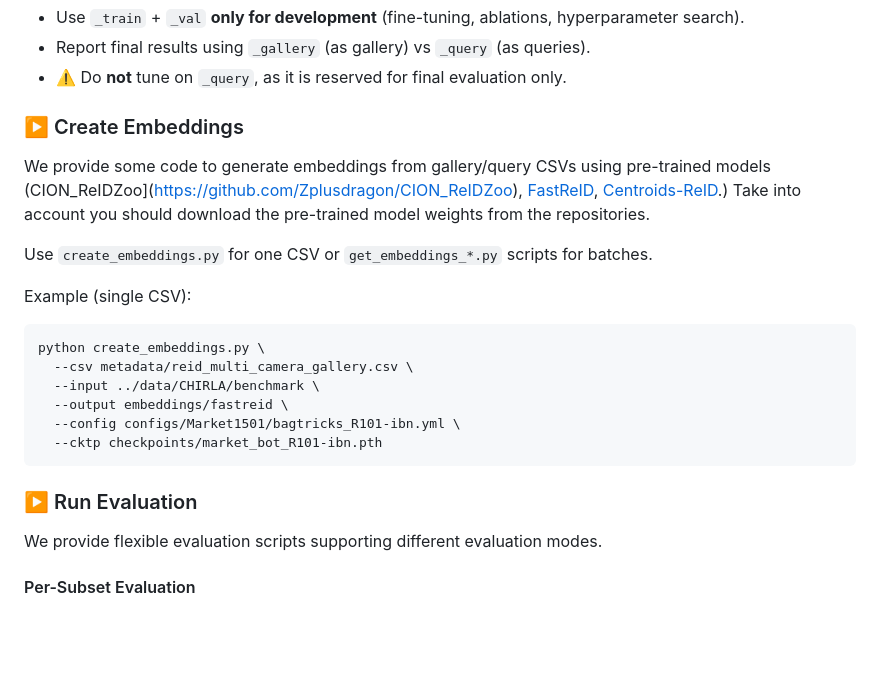
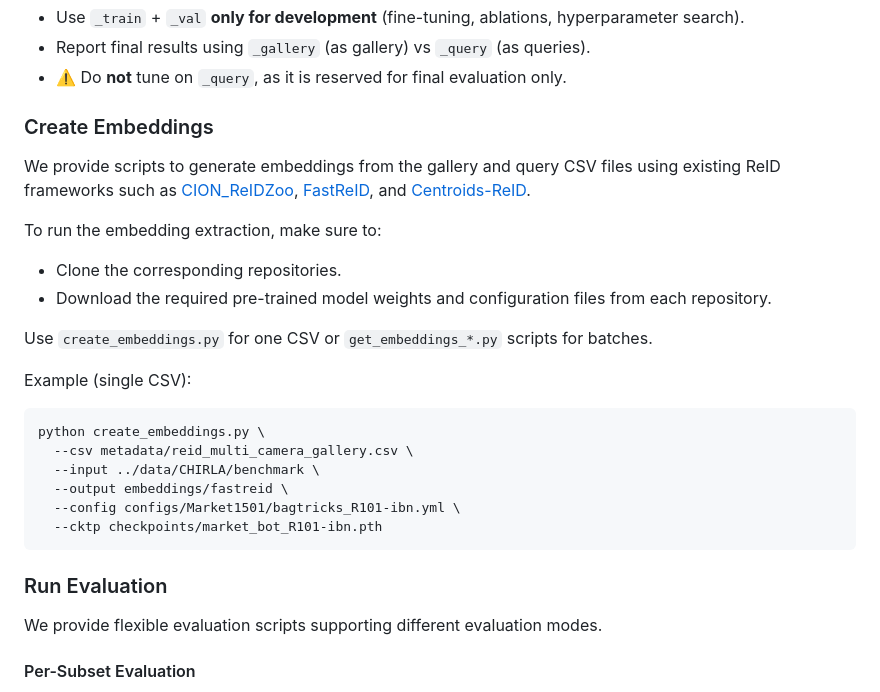
Before and after one commit to bdager/CHIRLA, a Markdown page: benchmark/reid/README.md, the part around the change. Rendered like a GitHub page; blank space fills up the shorter version.

Commit message:
updated extract embeddings description

````diff
--- a/benchmark/reid/README.md
+++ b/benchmark/reid/README.md
@@ -60,9 +60,14 @@ Each ReID scenario provides multiple CSV files corresponding to different roles:
 - ⚠️ Do **not** tune on `_query`, as it is reserved for final evaluation only.
 
 
-### ▶️ Create Embeddings
+### Create Embeddings
 
-We provide some code to generate embeddings from gallery/query CSVs using pre-trained models (CION_ReIDZoo](https://github.com/Zplusdragon/CION_ReIDZoo), [FastReID](https://github.com/JDAI-CV/fast-reid), [Centroids-ReID](https://github.com/mikwieczorek/centroids-reid).) Take into account you should download the pre-trained model weights from the repositories.
+We provide scripts to generate embeddings from the gallery and query CSV files using existing ReID frameworks such as [CION_ReIDZoo](https://github.com/Zplusdragon/CION_ReIDZoo), [FastReID](https://github.com/JDAI-CV/fast-reid), and [Centroids-ReID](https://github.com/bdager/centroids-reid).
+
+To run the embedding extraction, make sure to:
+- Clone the corresponding repositories.
+- Download the required pre-trained model weights and configuration files from each repository.
+
 
 Use `create_embeddings.py` for one CSV or `get_embeddings_*.py` scripts for batches.
 
@@ -77,7 +82,7 @@ python create_embeddings.py \
 ```
 
 
-### ▶️ Run Evaluation
+### Run Evaluation
 
 We provide flexible evaluation scripts supporting different evaluation modes.
 
````
